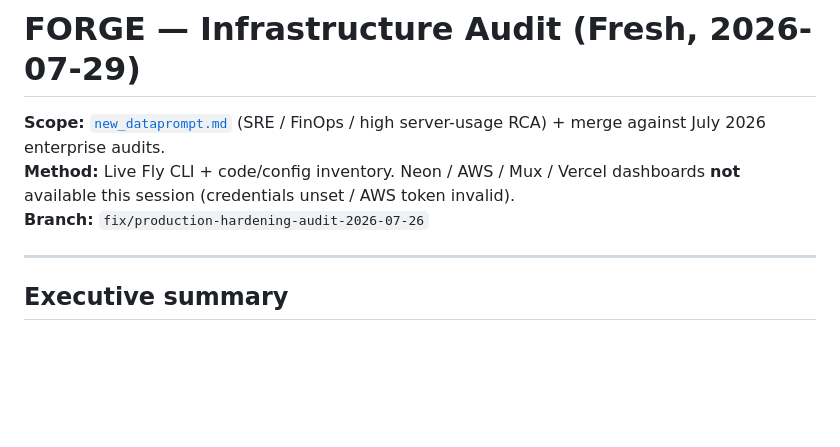
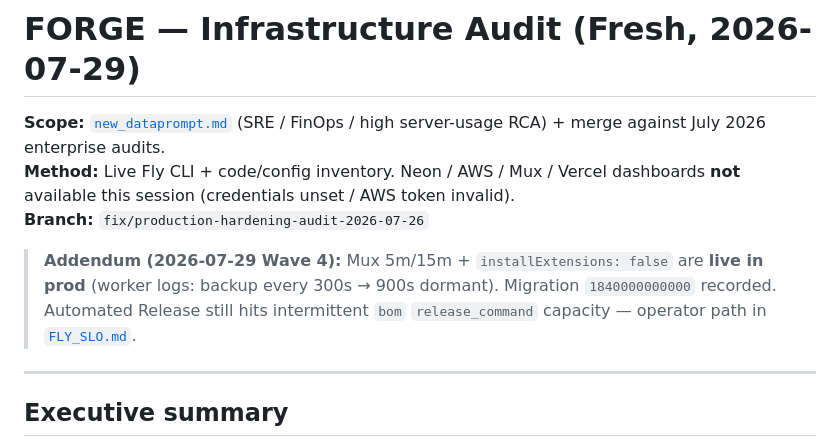
Before and after one commit to Forge-Studios-dev/FORGE, a Markdown page: docs/audits/INFRA_AUDIT_2026-07-29.md, the part around the change. GitHub-like rendering; blank space fills up the shorter version.

```diff
--- a/docs/audits/INFRA_AUDIT_2026-07-29.md
+++ b/docs/audits/INFRA_AUDIT_2026-07-29.md
@@ -3,6 +3,8 @@
 **Scope:** [`new_dataprompt.md`](../../new_dataprompt.md) (SRE / FinOps / high server-usage RCA) + merge against July 2026 enterprise audits.
 **Method:** Live Fly CLI + code/config inventory. Neon / AWS / Mux / Vercel dashboards **not** available this session (credentials unset / AWS token invalid).
 **Branch:** `fix/production-hardening-audit-2026-07-26`
+
+> **Addendum (2026-07-29 Wave 4):** Mux 5m/15m + `installExtensions: false` are **live in prod** (worker logs: backup every 300s → 900s dormant). Migration `1840000000000` recorded. Automated Release still hits intermittent `bom` `release_command` capacity — operator path in [`FLY_SLO.md`](../operations/FLY_SLO.md).
 
 ---
 
```
Also changed, not shown: docs/audits/IMPLEMENTATION_TRACKER_2026-07-26.md (+1 -1 lines).
